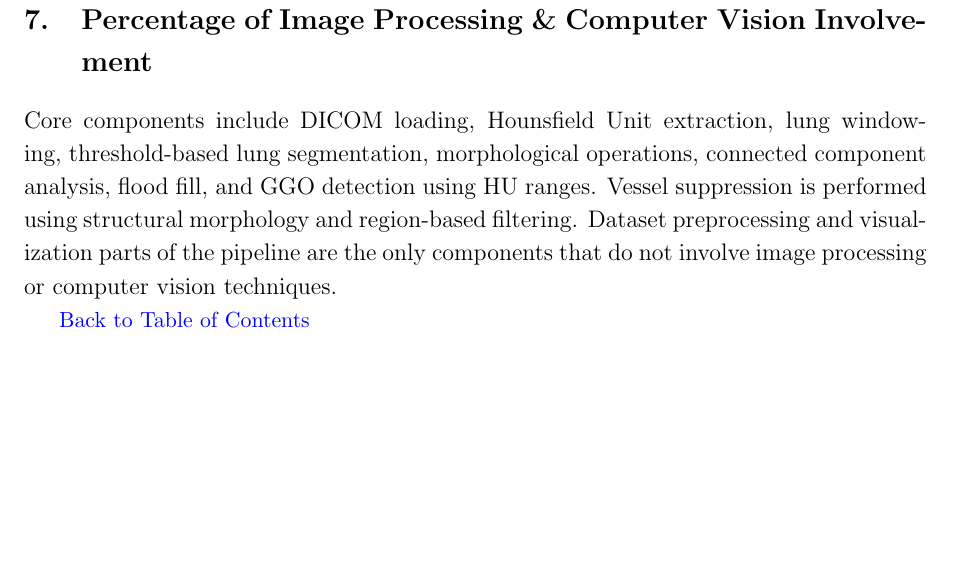
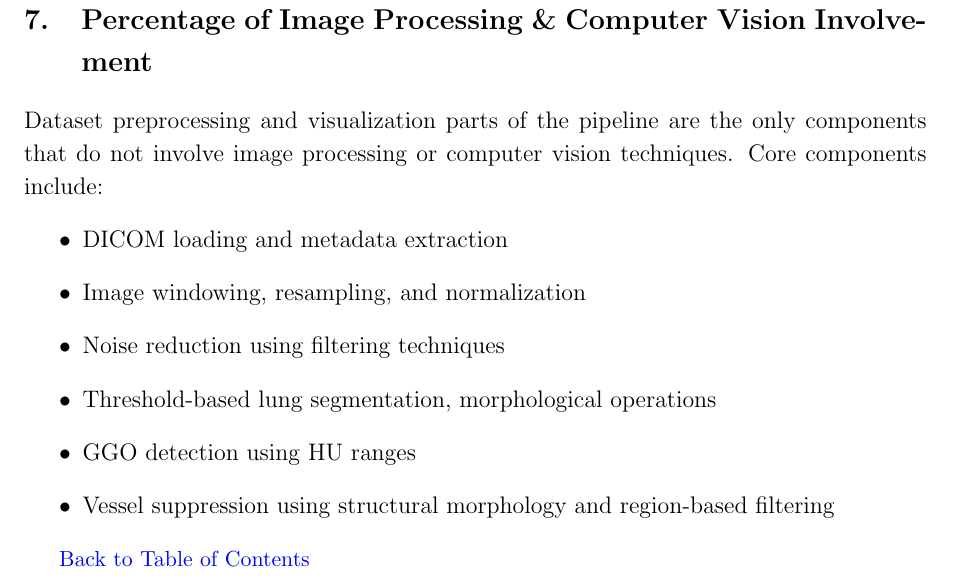
Before and after one commit to ckekula/fyp-3d-ct, a LaTeX document (image-processing/proposal/main.tex): part of page 13 of 15, cut so that both start at the same text, the shorter picture padded with empty space. Compiled offline with pdfLaTeX.

Commit message:
IP % section

```diff
--- a/image-processing/proposal/main.tex
+++ b/image-processing/proposal/main.tex
@@ -109,9 +109,17 @@ The expected outcomes of this project include:
 \hyperref[contents]{\small Back to Table of Contents}
 \newpage
 \section{Percentage of Image Processing \& Computer Vision Involvement}
-Core components include DICOM loading, Hounsfield Unit extraction, lung windowing, threshold-based lung segmentation, morphological operations,
-connected component analysis, flood fill, and GGO detection using HU ranges. Vessel suppression is performed using structural morphology and region-based filtering.
-Dataset preprocessing and visualization parts of the pipeline are the only components that do not involve image processing or computer vision techniques.
+Dataset preprocessing and visualization parts of the pipeline are the only components that do not involve image processing or
+computer vision techniques.
+Core components include:
+\begin{itemize}
+    \item DICOM loading and metadata extraction
+    \item Image windowing, resampling, and normalization
+    \item Noise reduction using filtering techniques
+    \item Threshold-based lung segmentation, morphological operations
+    \item GGO detection using HU ranges
+    \item Vessel suppression using structural morphology and region-based filtering
+\end{itemize}
 
 \hyperref[contents]{\small Back to Table of Contents}
 \newpage
```
